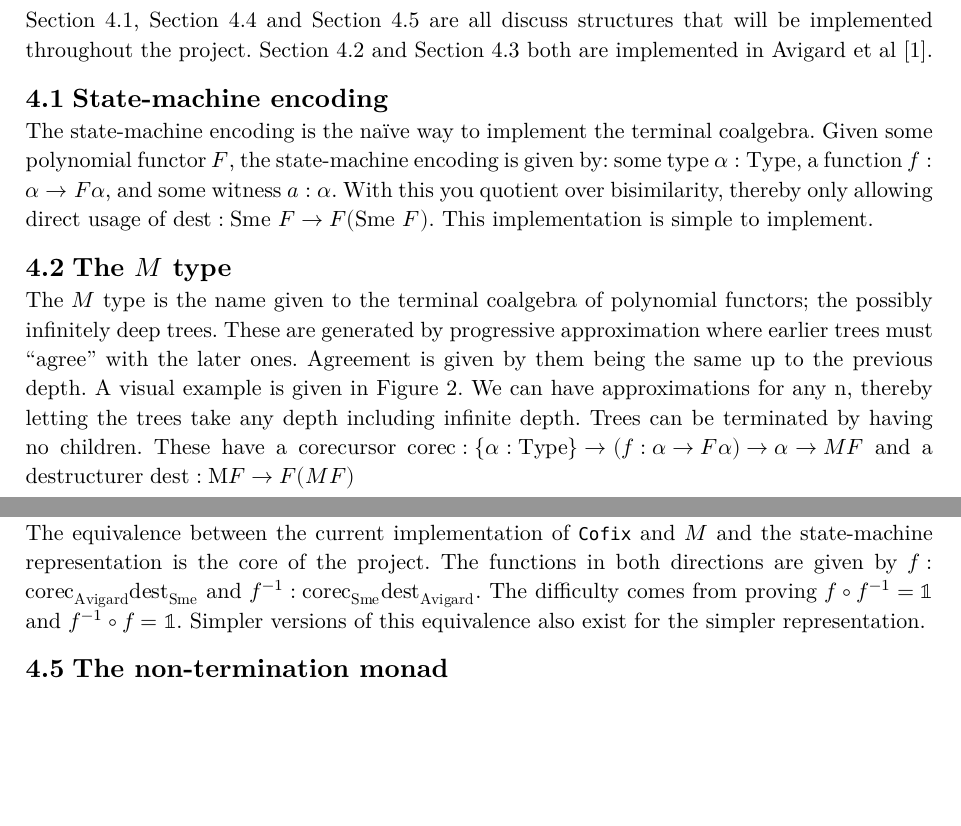
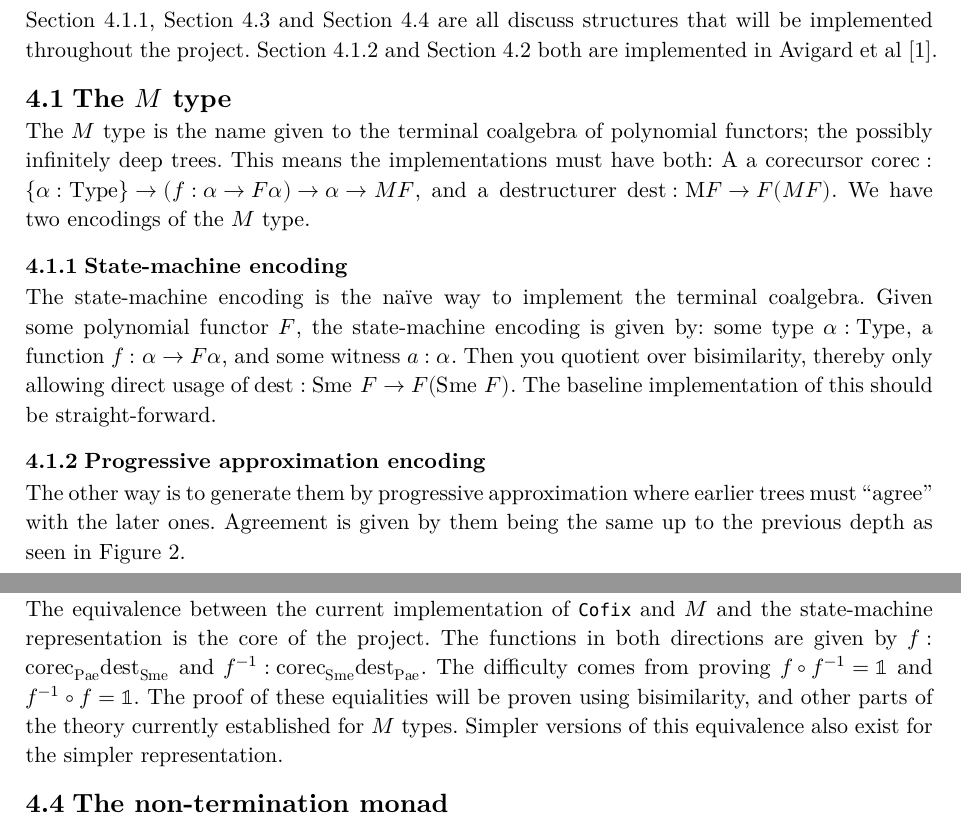
Before and after one commit to Equilibris/dissertation, a Typst document (proposal.typ): two parts of pages 2 and 3 of 5, joined at a grey line, cut so that both start at the same text, the shorter picture padded with empty space. The pictures show the PDF file proposal.pdf that the author committed with the source.

Commit message:
combine M-types into one section

```diff
--- a/proposal.typ
+++ b/proposal.typ
@@ -34,14 +34,14 @@
 
 Previous work has shown how coinductive types can be encoded in Lean as quotients of polynomial functors (QPFs)@avigad_et_al.
 // This encoding is expressive but inefficient for cofixed points.
-This is done through progressive approximation (@mtype).
+This is done through progressive approximation (@progapprox).
 For example accessing the $n$ index of a stream takes $cal(O)(n^2)$ time.
 This becomes an issue when using Lean as a general purpose programming language.
 An alternative approach is using a state-machine based encoding (@sme) of cofixed points.
 // The goal of this project is formalising the equivalence (@equiv) between these two representations.
 // This equivalence should come directly from the corecursors of each of the implementations.
-With these we get nice computational behaviour of the compiled code,
-meaning directly getting a stream to depth $n$ is $cal(O)(n)$.
+With these we get nice computational behaviour of the compiled code.
+// meaning directly getting a stream to depth $n$ is $cal(O)(n)$.
 In @perf we can see in blue the performance from the current implementation,
 versus in orange the performance of a prototype implementation the state-machine based version.
 
@@ -91,27 +91,28 @@ I Include these for completeness and transparency.
 
-== State-machine encoding <sme>
+== The $M$ type
+
+The $M$ type is the name given to the terminal coalgebra of polynomial functors;
+the possibly infinitely deep trees.
+This means the implementations must have both:
+A a corecursor $"corec" : {alpha : "Type"} arrow.r (f : alpha arrow.r F alpha) arrow.r alpha arrow.r M F$,
+and a destructurer $"dest" : "M" F arrow.r F (M F)$.
+We have two encodings of the $M$ type.
+
+=== State-machine encoding <sme>
 
 The state-machine encoding is the naïve way to implement the terminal coalgebra.
 Given some polynomial functor $F$, the state-machine encoding is given by:
 some type $alpha : "Type"$,
 a function $f : alpha arrow.r F alpha$,
 and some witness $a : alpha$.
-With this you quotient over bisimilarity,
+Then you quotient over bisimilarity,
 thereby only allowing direct usage of $"dest" : "Sme" F arrow.r F ("Sme" F)$.
-This implementation is simple to implement.
+The baseline implementation of this should be straight-forward.
 
-== The $M$ type<mtype>
+=== Progressive approximation encoding <progapprox>
 
-The $M$ type is the name given to the terminal coalgebra of polynomial functors;
-the possibly infinitely deep trees.
-These are generated by progressive approximation where earlier trees must "agree" with the later ones.
-Agreement is given by them being the same up to the previous depth.
-A visual example is given in @agree.
-We can have approximations for any n,
-thereby letting the trees take any depth including infinite depth.
-Trees can be terminated by having no children.
-These have a corecursor $"corec" : {alpha : "Type"} arrow.r (f : alpha arrow.r F alpha) arrow.r alpha arrow.r M F$
-and a destructurer $"dest" : "M" F arrow.r F (M F)$
+The other way is to generate them by progressive approximation where earlier trees must "agree" with the later ones.
+Agreement is given by them being the same up to the previous depth as seen in @agree.
 
 #figure(
   diagram(cell-size:5mm, $
@@ -139,8 +140,10 @@ These are simply a quotient over $M$ types lifting the quotient from the source
 == The equivalence <equiv>
 
 The equivalence between the current implementation of `Cofix` and $M$ and the state-machine representation is the core of the project.
-The functions in both directions are given by $f : "corec"_"Avigard" "dest"_"Sme"$ and $f^(-1) : "corec"_"Sme" "dest"_"Avigard"$.
+The functions in both directions are given by $f : "corec"_"Pae" "dest"_"Sme"$ and $f^(-1) : "corec"_"Sme" "dest"_"Pae"$.
 The difficulty comes from proving $f compose f^(-1) = bb(1)$ and $f^(-1) compose f = bb(1)$.
+The proof of these equialities will be proven using bisimilarity,
+and other parts of the theory currently established for $M$ types.
 Simpler versions of this equivalence also exist for the simpler representation.
 
 == The non-termination monad<ntmonad>
```
Also changed, not shown: proposal.pdf, proposal.typ (2 more changed lines).
